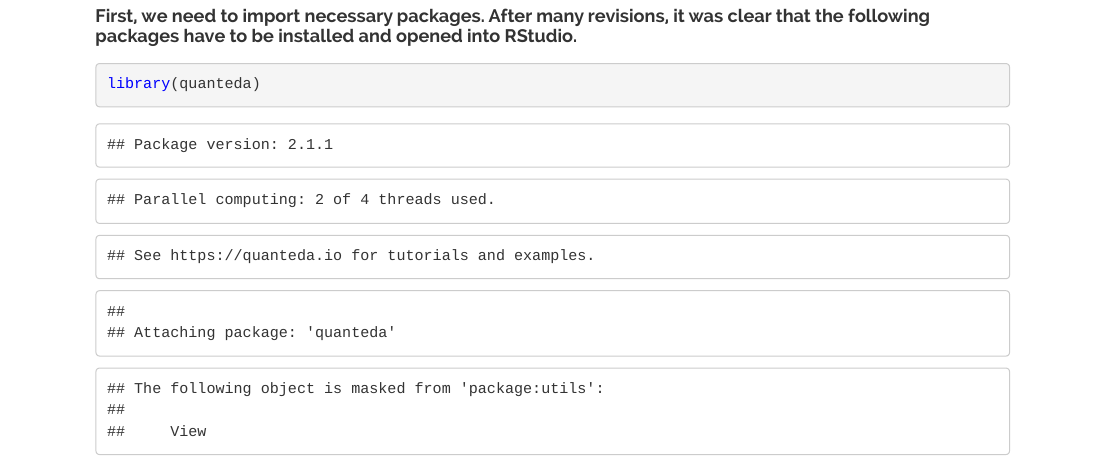
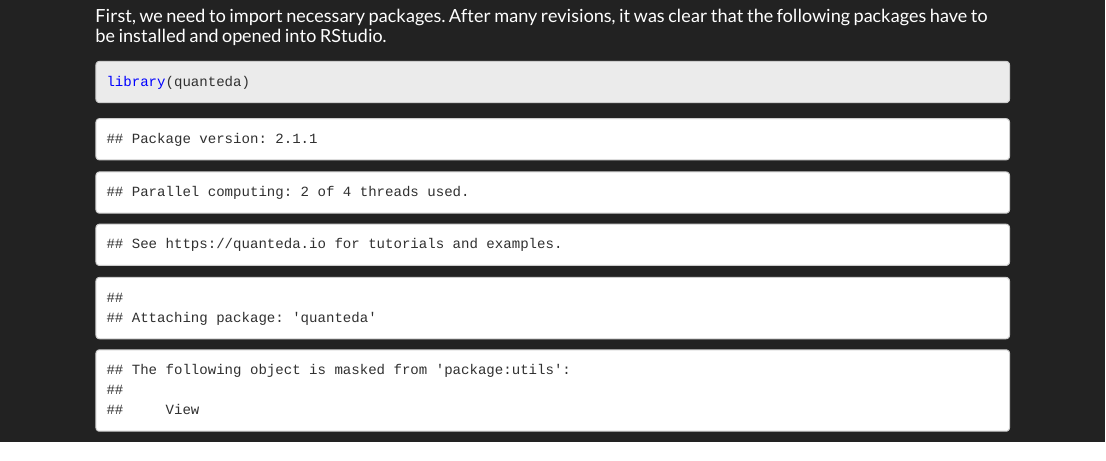
Before and after one commit to Niagara1000/Code-Through, an R Markdown document (lubridate_Oct8_v1.Rmd): the page in a window 1100 px wide, from 950 px down before the commit and from 920 px down after it, so that both start at the same text. The pictures show the output file lubridate_Oct8_v1.html that the author committed with the source, opened offline; long lines of code are wrapped.

Commit message:
prev changes did not change the page's display. checking if this does..

```diff
--- a/lubridate_Oct8_v1.Rmd
+++ b/lubridate_Oct8_v1.Rmd
@@ -5,7 +5,7 @@ date: "10/8/2020"
 output:
   html_document:
     df_print: paged
-    theme: readable
+    theme: darkly
     highlight: haddock
 ---
 
```
Also changed, not shown: lubridate_Oct8_v1.html.
